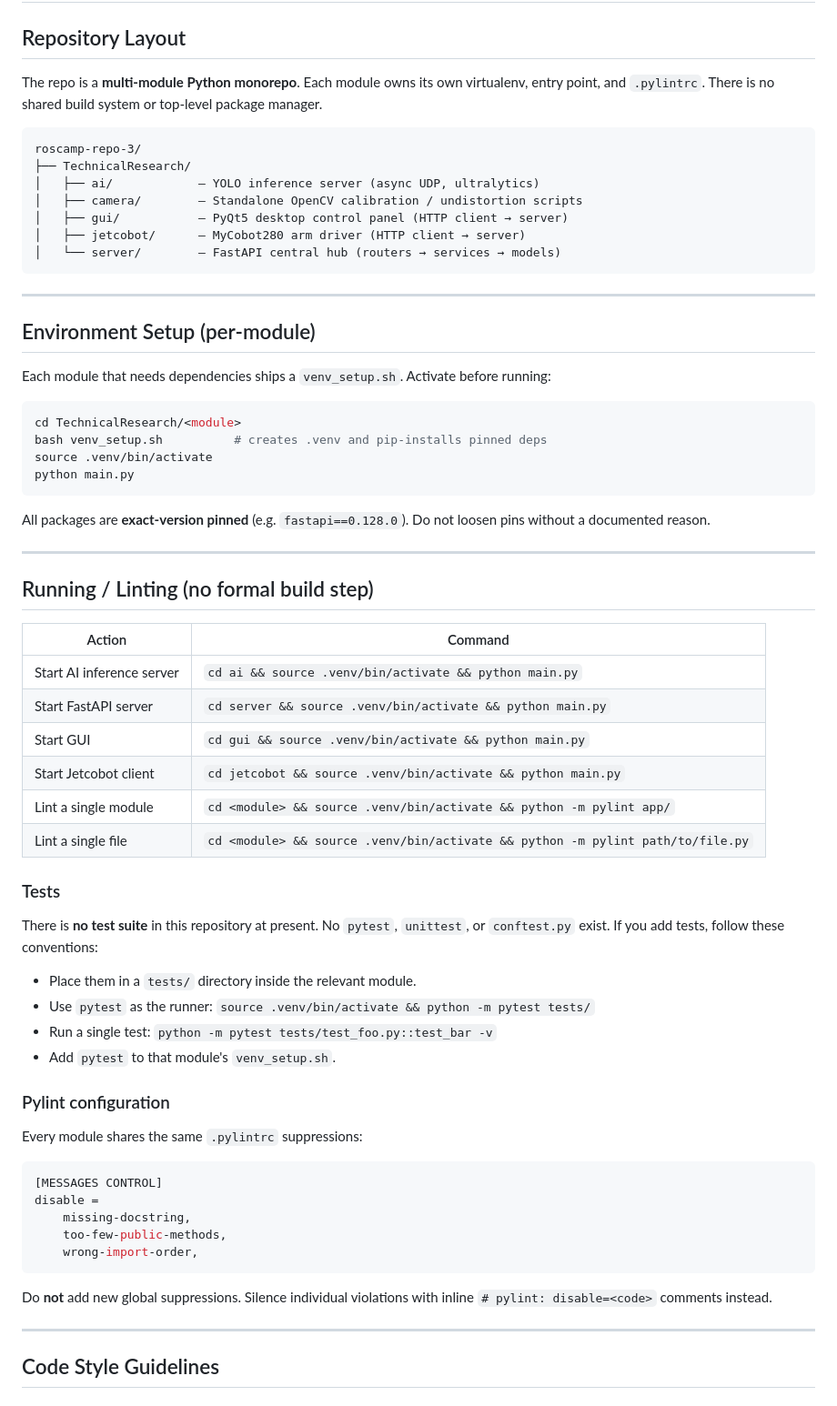
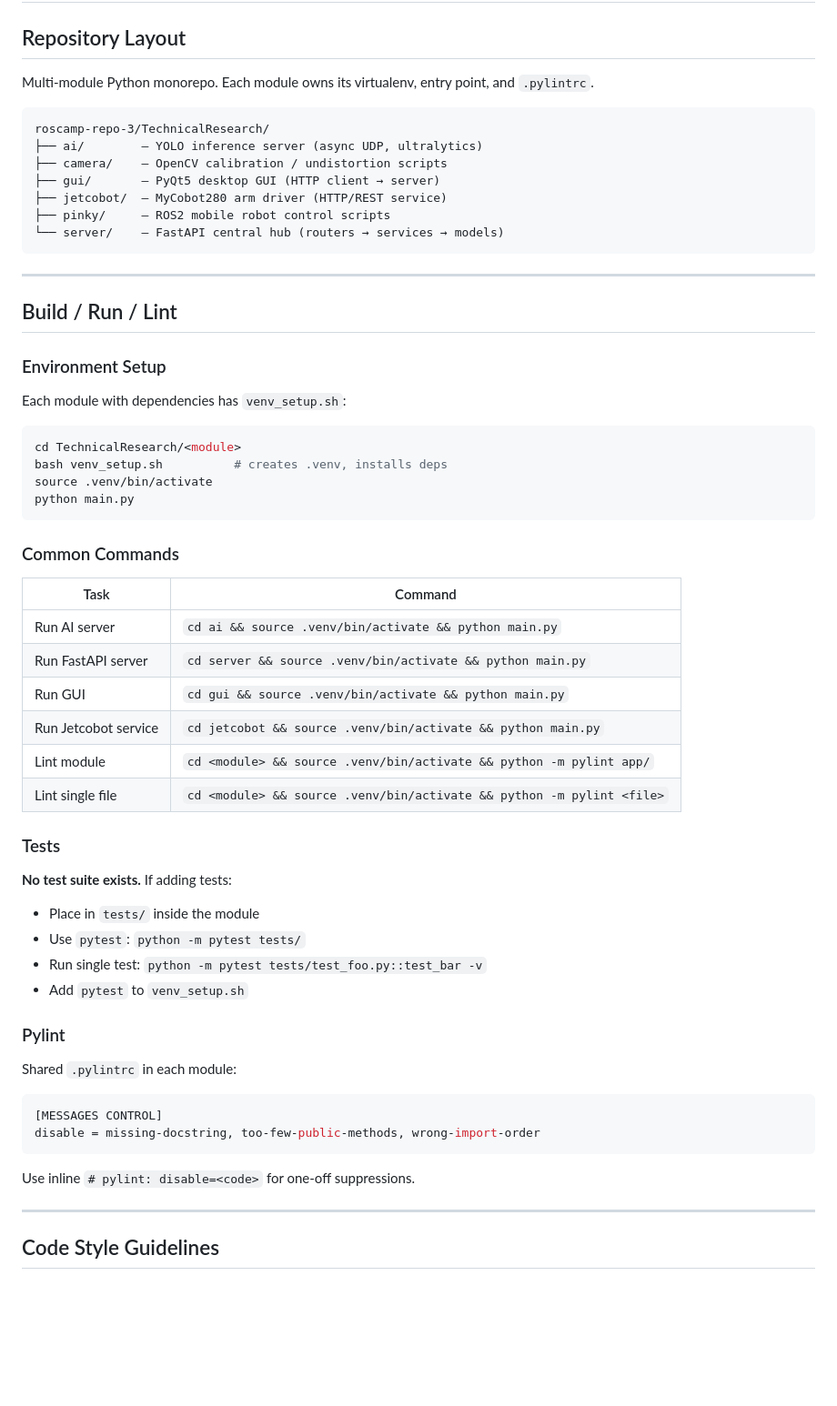
Before and after one commit to addinedu-roscamp-9th/roscamp-repo-3, a Markdown page: TechnicalResearch/AGENTS.md, the part around the change. Shown at 91% size. GitHub-like rendering; blank space fills up the shorter version.

````diff
--- a/TechnicalResearch/AGENTS.md
+++ b/TechnicalResearch/AGENTS.md
@@ -2,72 +2,60 @@
 
 ## Repository Layout
 
-The repo is a **multi-module Python monorepo**. Each module owns its own virtualenv,
-entry point, and `.pylintrc`. There is no shared build system or top-level package manager.
+Multi-module Python monorepo. Each module owns its virtualenv, entry point, and `.pylintrc`.
 
 ```
-roscamp-repo-3/
-├── TechnicalResearch/
-│   ├── ai/            – YOLO inference server (async UDP, ultralytics)
-│   ├── camera/        – Standalone OpenCV calibration / undistortion scripts
-│   ├── gui/           – PyQt5 desktop control panel (HTTP client → server)
-│   ├── jetcobot/      – MyCobot280 arm driver (HTTP client → server)
-│   └── server/        – FastAPI central hub (routers → services → models)
+roscamp-repo-3/TechnicalResearch/
+├── ai/        – YOLO inference server (async UDP, ultralytics)
+├── camera/    – OpenCV calibration / undistortion scripts
+├── gui/       – PyQt5 desktop GUI (HTTP client → server)
+├── jetcobot/  – MyCobot280 arm driver (HTTP/REST service)
+├── pinky/     – ROS2 mobile robot control scripts
+└── server/    – FastAPI central hub (routers → services → models)
 ```
 
 ---
 
-## Environment Setup (per-module)
+## Build / Run / Lint
 
-Each module that needs dependencies ships a `venv_setup.sh`. Activate before running:
+### Environment Setup
+
+Each module with dependencies has `venv_setup.sh`:
 
 ```bash
 cd TechnicalResearch/<module>
-bash venv_setup.sh          # creates .venv and pip-installs pinned deps
+bash venv_setup.sh          # creates .venv, installs deps
 source .venv/bin/activate
 python main.py
 ```
 
-All packages are **exact-version pinned** (e.g. `fastapi==0.128.0`). Do not loosen pins
-without a documented reason.
+### Common Commands
 
----
-
-## Running / Linting (no formal build step)
-
-| Action                    | Command                                                                        |
-| ------------------------- | ------------------------------------------------------------------------------ |
-| Start AI inference server | `cd ai && source .venv/bin/activate && python main.py`                         |
-| Start FastAPI server      | `cd server && source .venv/bin/activate && python main.py`                     |
-| Start GUI                 | `cd gui && source .venv/bin/activate && python main.py`                        |
-| Start Jetcobot client     | `cd jetcobot && source .venv/bin/activate && python main.py`                   |
-| Lint a single module      | `cd <module> && source .venv/bin/activate && python -m pylint app/`            |
-| Lint a single file        | `cd <module> && source .venv/bin/activate && python -m pylint path/to/file.py` |
+| Task                 | Command                                                               |
+| -------------------- | --------------------------------------------------------------------- |
+| Run AI server        | `cd ai && source .venv/bin/activate && python main.py`               |
+| Run FastAPI server   | `cd server && source .venv/bin/activate && python main.py`           |
+| Run GUI              | `cd gui && source .venv/bin/activate && python main.py`              |
+| Run Jetcobot service | `cd jetcobot && source .venv/bin/activate && python main.py`         |
+| Lint module          | `cd <module> && source .venv/bin/activate && python -m pylint app/`  |
+| Lint single file     | `cd <module> && source .venv/bin/activate && python -m pylint <file>` |
 
 ### Tests
 
-There is **no test suite** in this repository at present. No `pytest`, `unittest`, or
-`conftest.py` exist. If you add tests, follow these conventions:
+**No test suite exists.** If adding tests:
+- Place in `tests/` inside the module
+- Use `pytest`: `python -m pytest tests/`
+- Run single test: `python -m pytest tests/test_foo.py::test_bar -v`
+- Add `pytest` to `venv_setup.sh`
 
-- Place them in a `tests/` directory inside the relevant module.
-- Use `pytest` as the runner: `source .venv/bin/activate && python -m pytest tests/`
-- Run a single test: `python -m pytest tests/test_foo.py::test_bar -v`
-- Add `pytest` to that module's `venv_setup.sh`.
+### Pylint
 
-### Pylint configuration
-
-Every module shares the same `.pylintrc` suppressions:
-
+Shared `.pylintrc` in each module:
 ```ini
 [MESSAGES CONTROL]
-disable =
-    missing-docstring,
-    too-few-public-methods,
-    wrong-import-order,
+disable = missing-docstring, too-few-public-methods, wrong-import-order
 ```
-
-Do **not** add new global suppressions. Silence individual violations with inline
-`# pylint: disable=<code>` comments instead.
+Use inline `# pylint: disable=<code>` for one-off suppressions.
 
 ---
 
````
